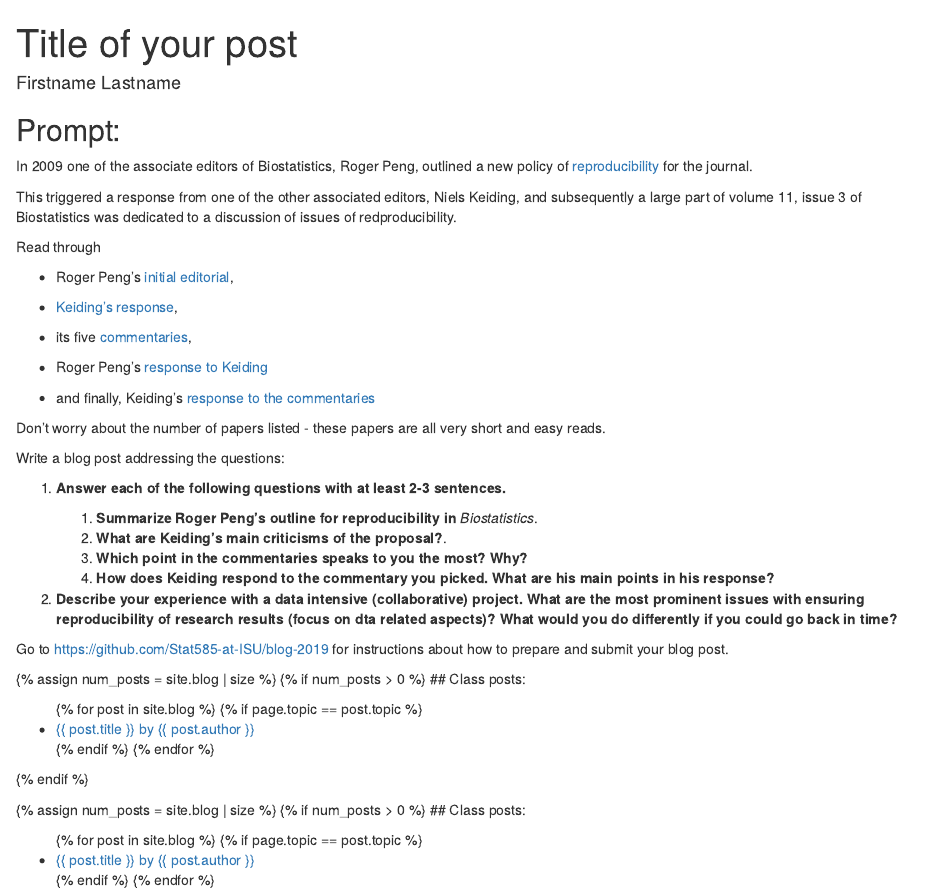
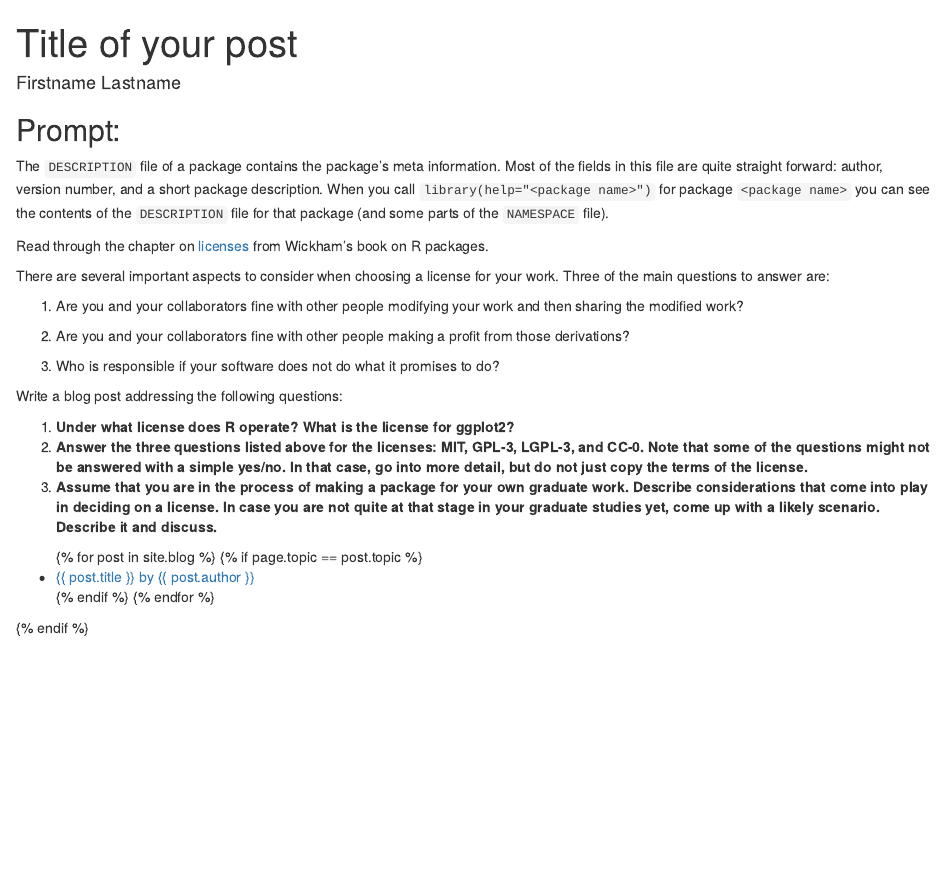
Before and after one commit to Stat585-at-ISU/blog-7, an R Markdown document (LastnameFirstname.Rmd): the page in a window 1100 px wide, from its top. Rendered offline with R 4.5, knitr and Pandoc, with nearby package versions.

Commit message:
Update LastnameFirstname.Rmd

```diff
--- a/LastnameFirstname.Rmd
+++ b/LastnameFirstname.Rmd
@@ -2,5 +2,3 @@
 author: "Firstname Lastname"
 title: "Title of your post"
 layout: post
-topic: "06"
-short-topic: More on reproducibility...
@@ -10,44 +10,26 @@ root: ../../
 
 ## Prompt:
 
-In 2009 one of the associate editors of Biostatistics, Roger Peng, outlined a new policy of [reproducibility](https://doi.org/10.1093/biostatistics/kxp014) for the journal.
+The `DESCRIPTION` file of a package contains the package's meta information. Most of the fields in this file are quite straight forward: author, version number, and a short package description. When you call `library(help="<package name>")` for  package `<package name>` you can see the contents of the `DESCRIPTION` file for that package (and some parts of the `NAMESPACE` file).
 
-This triggered a response from one of the other associated editors, Niels Keiding, and subsequently a large part of volume 11, issue 3 of Biostatistics was dedicated to a discussion of issues of redproducibility.
+Read through the chapter on [licenses](https://r-pkgs.org/license.html) from Wickham's book on R packages.
+
+There are several important aspects to consider when choosing a license for your work.
+Three of the main questions to answer are:
+
+1. Are you and your collaborators fine with other people modifying your work and then sharing the modified work?
+
+2. Are you and your collaborators fine with other people making a profit from those derivations?
+
+3. Who is responsible if your software does not do what it promises to do?
 
 
-Read through
+Write a blog post addressing the following questions:
 
-- Roger Peng's [initial editorial](https://doi.org/10.1093/biostatistics/kxp014),
+1. **Under what license does R operate? What is the license for ggplot2?**
+2. **Answer the three questions listed above for the licenses: MIT, GPL-3,  LGPL-3, and CC-0. Note that some of the questions might not be answered with a simple yes/no. In that case, go into more detail, but do not just copy the terms of the license.**
+3. **Assume that you are in the process of making a package for your own graduate work. Describe considerations that come into play in deciding on a license. In case you are not quite at that stage in your graduate studies yet, come up with a likely scenario. Describe it and discuss.**
 
-- [Keiding's response](https://doi.org/10.1093/biostatistics/kxq033),
-
-- its five [commentaries](https://academic.oup.com/biostatistics/issue/11/3),
-
-- Roger Peng's [response to Keiding](https://doi.org/10.1093/biostatistics/kxq032)
-
-- and finally, Keiding's [response to the commentaries](https://doi.org/10.1093/biostatistics/kxq034)
-
-Don't worry about the number of papers listed - these papers are all very short and easy reads.
-
-
-Write a blog post addressing the questions:
-
-1. **Answer each of the following questions with at least 2-3 sentences.**
-
-    1. **Summarize Roger Peng's outline for reproducibility in** *Biostatistics*.
-    2. **What are Keiding's main criticisms of the proposal?**.
-    3. **Which point in the commentaries speaks to you the most? Why?**
-    4. **How does Keiding respond to the commentary you picked. What are his main points in his response?**
-
-2. **Describe your experience with a data intensive (collaborative) project. What are the most prominent issues with ensuring reproducibility of research results (focus on dta related aspects)? What would you do differently if you could go back in time?**
-
-
-Go to [https://github.com/Stat585-at-ISU/blog-2019](https://github.com/Stat585-at-ISU/blog-2019) for instructions about how to prepare and submit your blog post.
-
-
-{% assign num_posts = site.blog | size %}
-{% if num_posts > 0 %}
-## Class posts:
 
 <ul>
 {% for post in site.blog %}
@@ -57,17 +39,3 @@ Go to [https://github.com/Stat585-at-ISU/blog-2019](https://github.com/Stat585-a
 {% endfor %}
 </ul>
 {% endif %}
-
-
-
-{% assign num_posts = site.blog | size %}
-{% if num_posts > 0 %}
-## Class posts:
-
-<ul>
-{% for post in site.blog %}
-  {% if page.topic == post.topic %}
-  <li><a href="{{ post.url }}">{{ post.title }} by {{ post.author }}</a></li>
-  {% endif %}
-{% endfor %}
-</ul>
```
Also changed, not shown: LastnameFirstname.Rmd (5 more changed lines).
